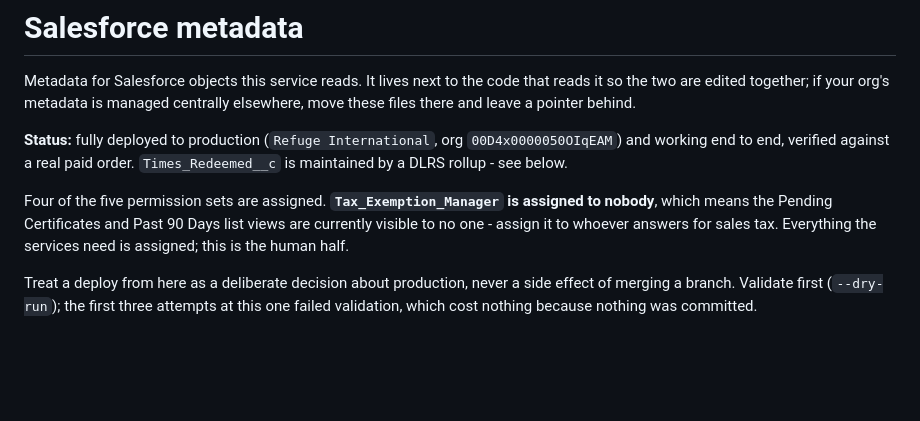
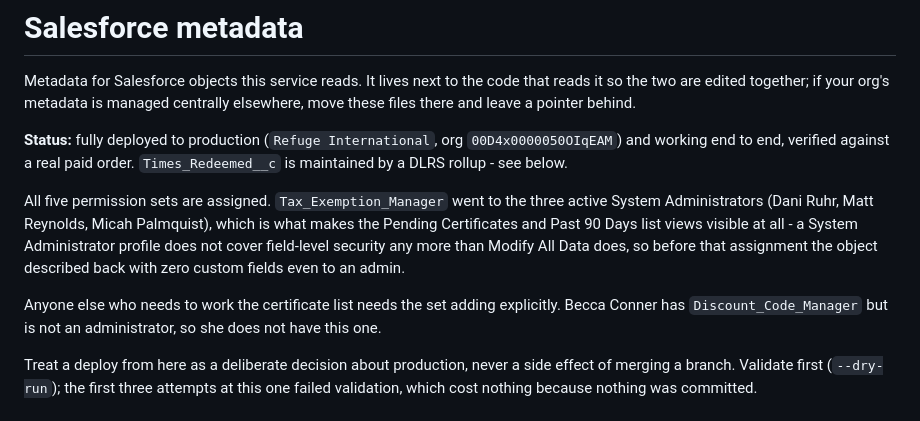
Before and after one commit to mprefuge/forms, a Markdown page: salesforce/README.md, the part around the change. Rendered like a GitHub page; blank space fills up the shorter version.

Commit message:
Assign Tax Exemption Manager to the org's administrators
The set existed and belonged to nobody, which meant the Pending
Certificates and Past 90 Days list views were visible to no one - the
whole point of building them.

Assigned to the three active System Administrators. Worth writing down
why that was necessary at all: a System Administrator profile does not
cover field-level security any more than Modify All Data does, and
before the assignment the object described back with ZERO custom fields
even to an admin. That is the same trap that left the discount fields
blank on a paid order, seen from the other side.

Anyone else who needs to work the list needs it adding explicitly.

Co-Authored-By: Claude Opus 5 <noreply@anthropic.com>
Claude-Session: https://claude.ai/code/session_01NU35uXqstSEtjYApXQHosg

```diff
--- a/salesforce/README.md
+++ b/salesforce/README.md
@@ -8,10 +8,16 @@ centrally elsewhere, move these files there and leave a pointer behind.
 `00D4x0000050OIqEAM`) and working end to end, verified against a real paid
 order. `Times_Redeemed__c` is maintained by a DLRS rollup - see below.
 
-Four of the five permission sets are assigned. **`Tax_Exemption_Manager` is
-assigned to nobody**, which means the Pending Certificates and Past 90 Days list
-views are currently visible to no one - assign it to whoever answers for sales
-tax. Everything the services need is assigned; this is the human half.
+All five permission sets are assigned. `Tax_Exemption_Manager` went to the
+three active System Administrators (Dani Ruhr, Matt Reynolds, Micah Palmquist),
+which is what makes the Pending Certificates and Past 90 Days list views visible
+at all - a System Administrator profile does not cover field-level security any
+more than Modify All Data does, so before that assignment the object described
+back with zero custom fields even to an admin.
+
+Anyone else who needs to work the certificate list needs the set adding
+explicitly. Becca Conner has `Discount_Code_Manager` but is not an
+administrator, so she does not have this one.
 
 Treat a deploy from here as a deliberate decision about production, never a side
 effect of merging a branch. Validate first (`--dry-run`); the first three
```
